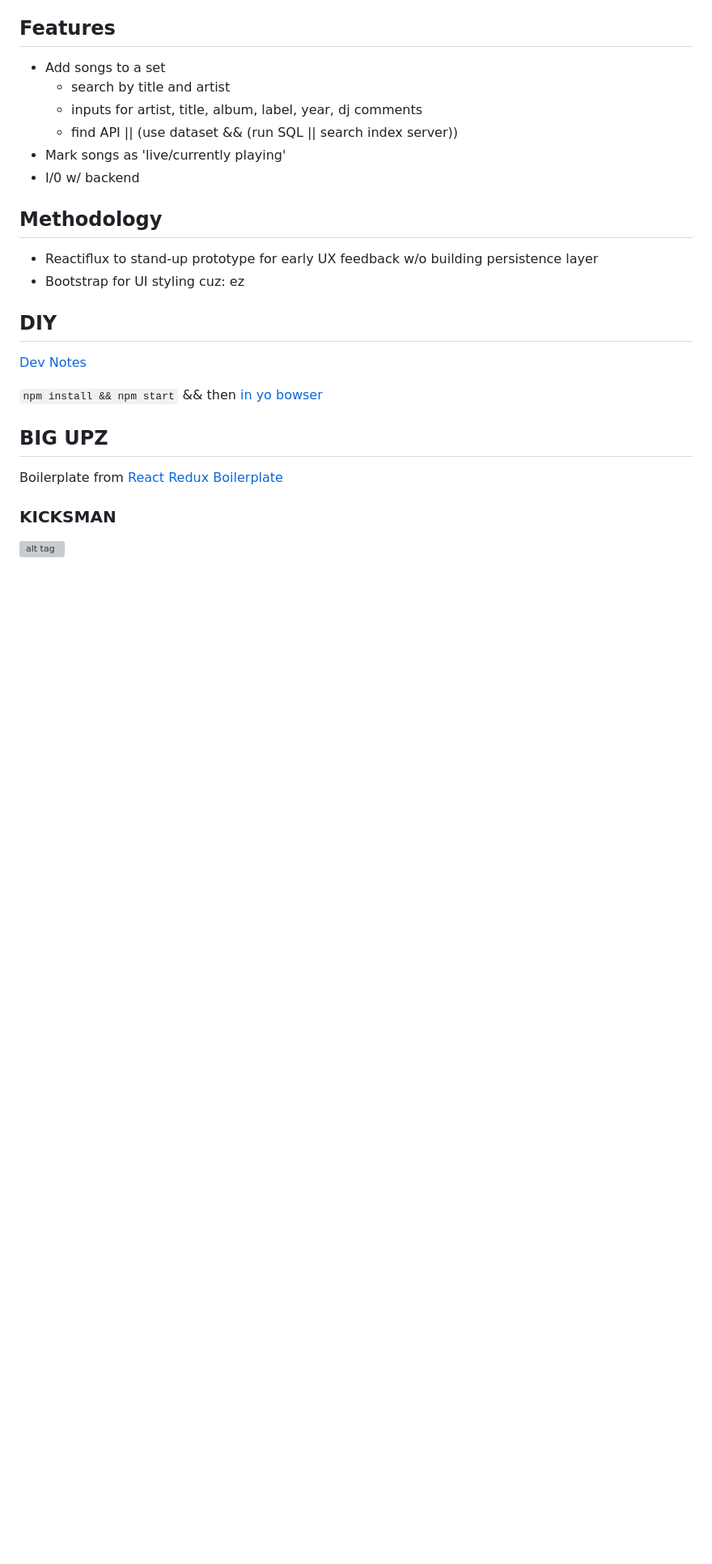
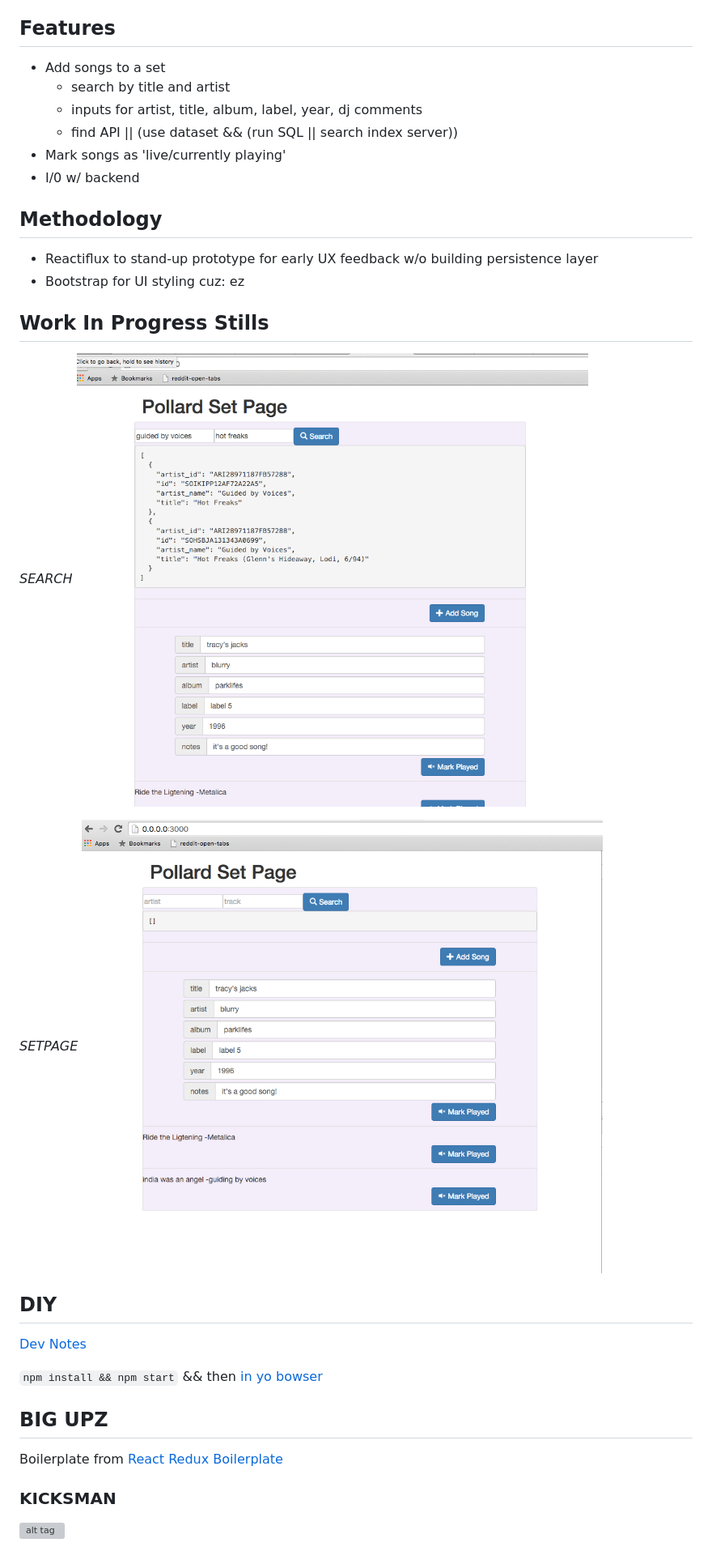
Before and after one commit to freeformpdx/pollard, a Markdown page: README.md, the part around the change. Shown: that part at 81% size. Rendered like a GitHub page; pictures changed too: gifs/search.png (added), gifs/setpage.png (added); blank space fills up the shorter version; grey boxes are pictures that could not be loaded.

Commit message:
Stills to show progress

```diff
--- a/README.md
+++ b/README.md
@@ -13,6 +13,14 @@ A DJ Playlist creator frontend
 ## Methodology
 - Reactiflux to stand-up prototype for early UX feedback w/o building persistence layer
 - Bootstrap for UI styling cuz: ez
+
+## Work In Progress Stills
+
+*SEARCH*
+![search](gifs/search.png)
+
+*SETPAGE*
+![setpage](gifs/setpage.png)
 
 ## DIY
 
```
